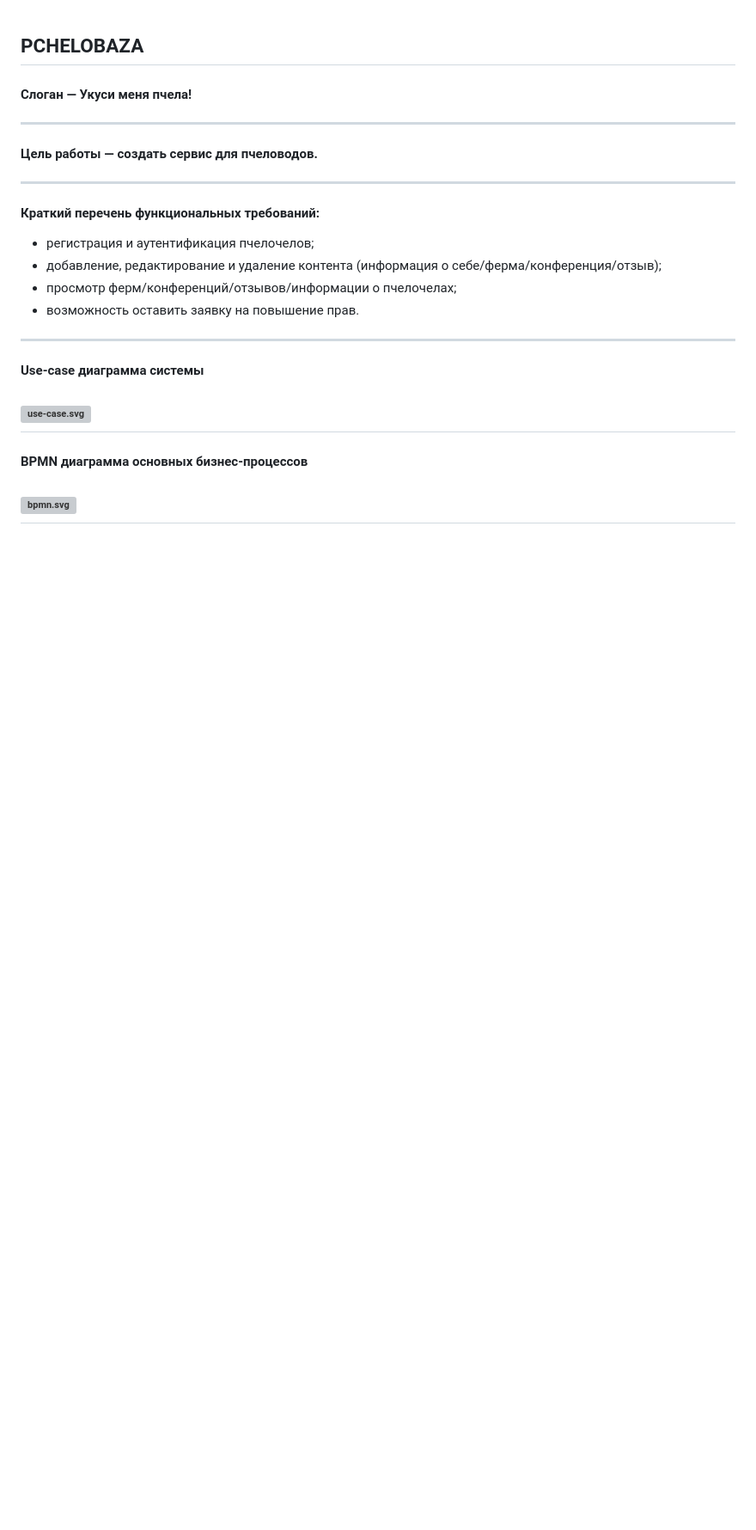
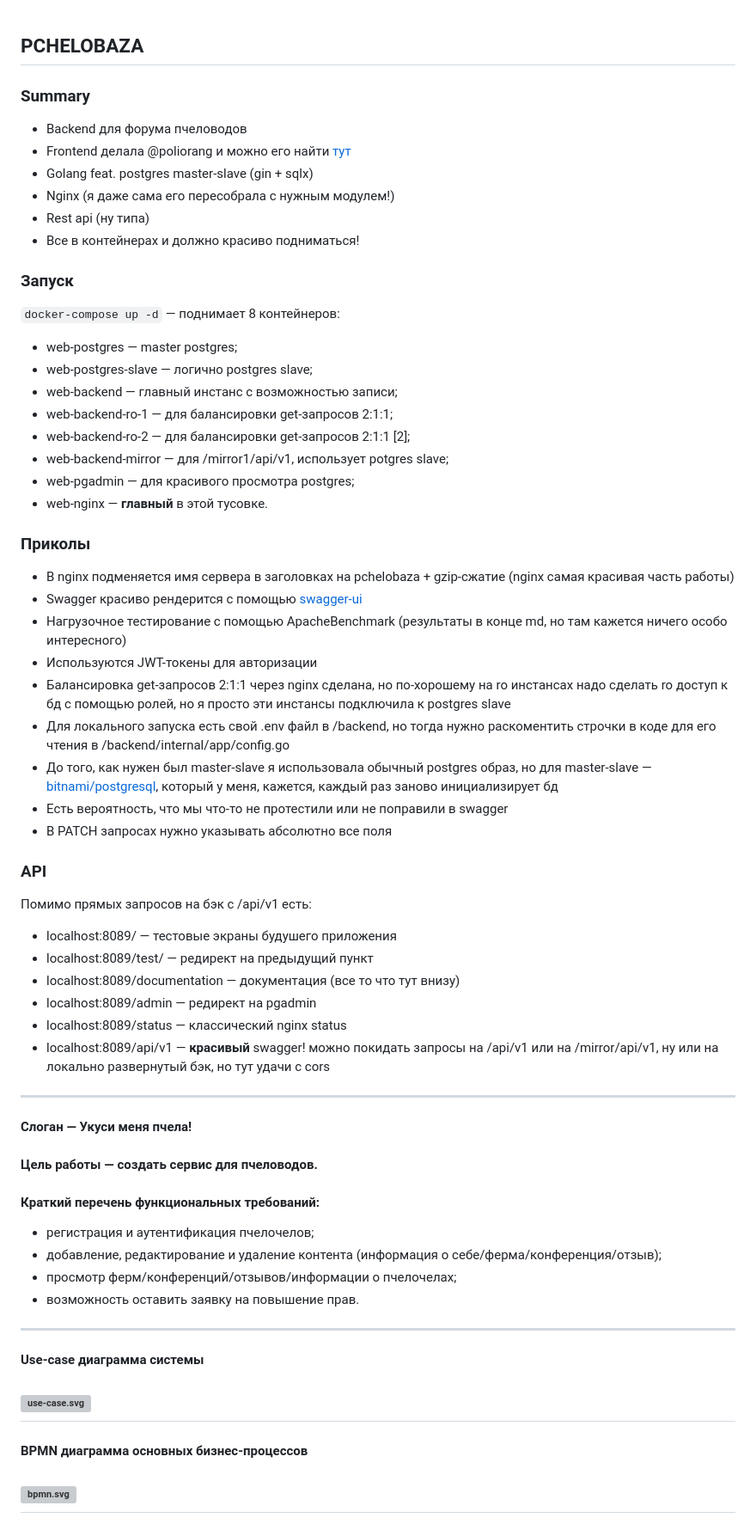
Before and after one commit to Dashori/pchelobaza, a Markdown page: README.md, the part around the change. Shown at 86% size. GitHub-like rendering; blank space fills up the shorter version; grey boxes are pictures that could not be loaded.

Commit message:
poli |  readme fix

````diff
--- a/README.md
+++ b/README.md
@@ -1,9 +1,50 @@
 ## PCHELOBAZA
 
+### Summary
+- Backend для форума пчеловодов
+- Frontend делала @poliorang и можно его найти [тут](https://github.com/poliorang/web_pchelobaza_bmstu7)
+- Golang feat. postgres master-slave (gin + sqlx)
+- Nginx (я даже сама его пересобрала с нужным модулем!)
+- Rest api (ну типа)
+- Все в контейнерах и должно красиво подниматься!
+
+
+### Запуск
+```docker-compose up -d``` — поднимает 8 контейнеров:
+- web-postgres — master postgres;
+- web-postgres-slave — логично postgres slave;
+- web-backend — главный инстанс с возможностью записи;
+- web-backend-ro-1 — для балансировки get-запросов 2:1:1;
+- web-backend-ro-2 — для балансировки get-запросов 2:1:1 [2];
+- web-backend-mirror — для /mirror1/api/v1, использует potgres slave;
+- web-pgadmin — для красивого просмотра postgres;
+- web-nginx — **главный** в этой тусовке.
+
+### Приколы
+- В nginx подменяется имя сервера в заголовках на pchelobaza + gzip-сжатие (nginx самая красивая часть работы)
+- Swagger красиво рендерится с помощью [swagger-ui](https://github.com/swagger-api/swagger-ui)
+- Нагрузочное тестирование с помощью ApacheBenchmark (результаты в конце md, но там кажется ничего особо интересного)
+- Используются JWT-токены для авторизации
+- Балансировка get-запросов 2:1:1 через nginx сделана, но по-хорошему на ro инстансах надо сделать ro доступ к бд с помощью ролей, но я просто эти инстансы подключила к postgres slave
+- Для локального запуска есть свой .env файл в /backend, но тогда нужно раскоментить строчки в коде для его чтения в /backend/internal/app/config.go
+- До того, как нужен был master-slave я использовала обычный postgres образ, но для master-slave — [bitnami/postgresql](https://hub.docker.com/r/bitnami/postgresql), который у меня, кажется, каждый раз заново инициализирует бд
+- Есть вероятность, что мы что-то не протестили или не поправили в swagger
+- В PATCH запросах нужно указывать абсолютно все поля
+
+
+### API
+Помимо прямых запросов на бэк с /api/v1 есть:
+- localhost:8089/ — тестовые экраны будушего приложения
+- localhost:8089/test/ — редирект на предыдущий пункт
+- localhost:8089/documentation — документация (все то что тут внизу)
+- localhost:8089/admin — редирект на pgadmin
+- localhost:8089/status — классический nginx status
+- localhost:8089/api/v1 — **красивый** swagger! можно покидать запросы на /api/v1 или на /mirror/api/v1, ну или на локально развернутый бэк, но тут удачи с cors
+
+----
+
 #### Слоган — Укуси меня пчела!
-----
 #### Цель работы — создать сервис для пчеловодов.
-----
 #### Краткий перечень функциональных требований:
 - регистрация и аутентификация пчелочелов;
 - добавление, редактирование и удаление контента (информация о себе/ферма/конференция/отзыв);
````
